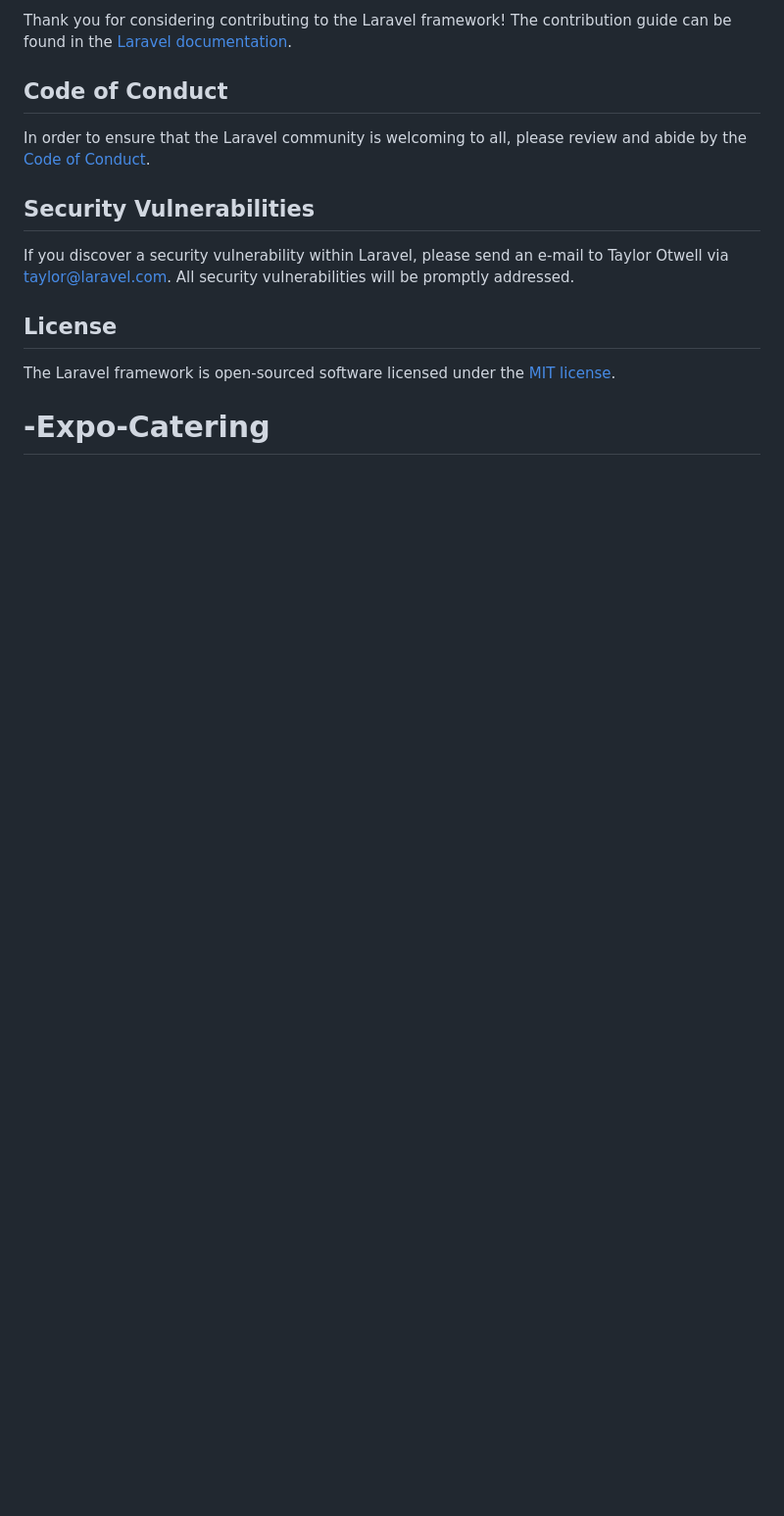
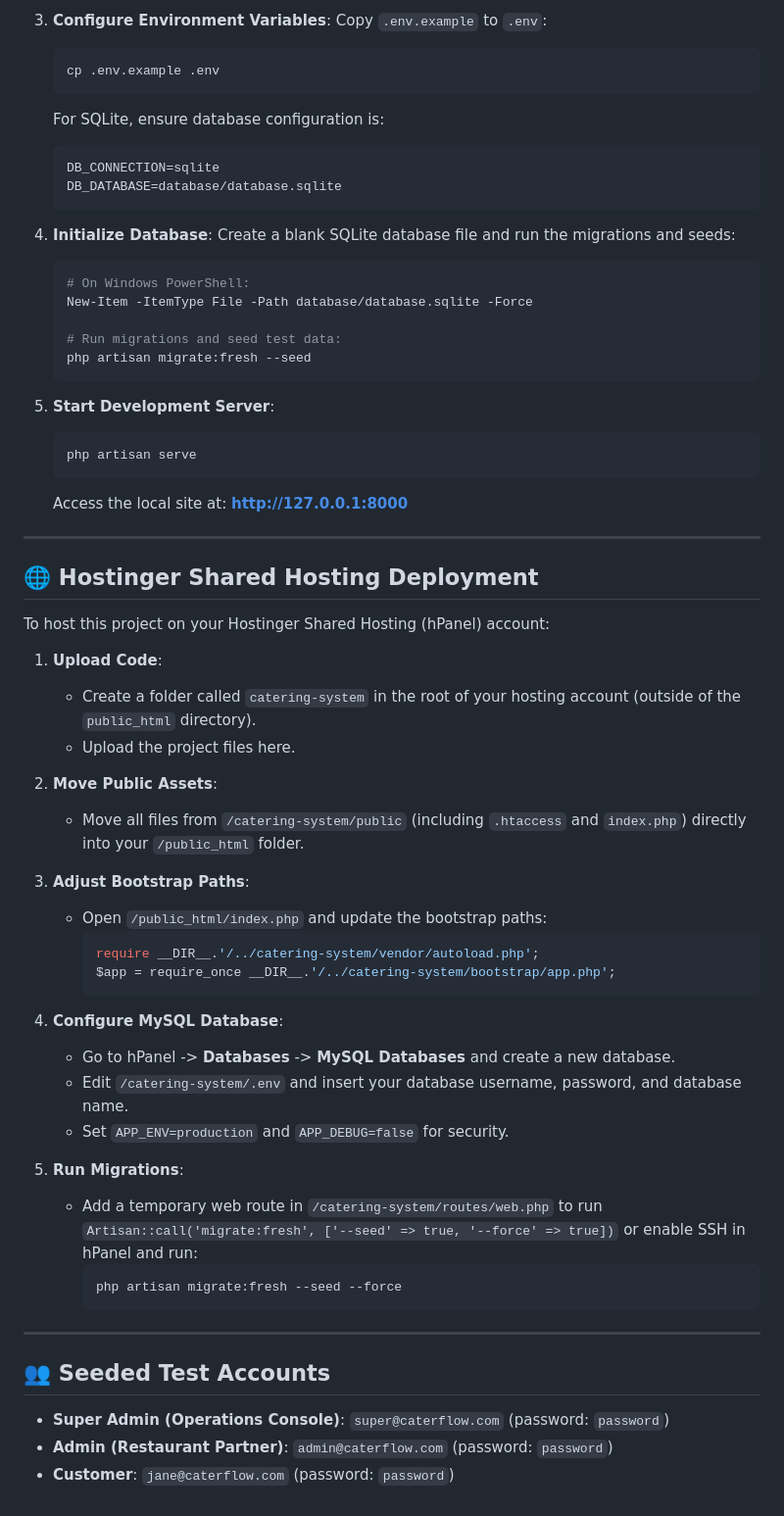
Before and after one commit to mudabahi12/-Expo-Catering, a Markdown page: README.md, the part around one of its changes. Shown at 98% size. Rendered like a GitHub page; blank space fills up the shorter version.

````diff
--- a/README.md
+++ b/README.md
@@ -53,15 +66,66 @@ We would like to extend our thanks to the following sponsors for funding Laravel
 
-Thank you for considering contributing to the Laravel framework! The contribution guide can be found in the [Laravel documentation](https://laravel.com/docs/contributions).
+3. **Configure Environment Variables**:
+   Copy `.env.example` to `.env`:
+   ```bash
+   cp .env.example .env
+   ```
+   For SQLite, ensure database configuration is:
+   ```env
+   DB_CONNECTION=sqlite
+   DB_DATABASE=database/database.sqlite
+   ```
 
-## Code of Conduct
+4. **Initialize Database**:
+   Create a blank SQLite database file and run the migrations and seeds:
+   ```bash
+   # On Windows PowerShell:
+   New-Item -ItemType File -Path database/database.sqlite -Force
 
-In order to ensure that the Laravel community is welcoming to all, please review and abide by the [Code of Conduct](https://laravel.com/docs/contributions#code-of-conduct).
+   # Run migrations and seed test data:
+   php artisan migrate:fresh --seed
+   ```
 
-## Security Vulnerabilities
+5. **Start Development Server**:
+   ```bash
+   php artisan serve
+   ```
+   Access the local site at: **[http://127.0.0.1:8000](http://127.0.0.1:8000)**
 
-If you discover a security vulnerability within Laravel, please send an e-mail to Taylor Otwell via [taylor@laravel.com](mailto:taylor@laravel.com). All security vulnerabilities will be promptly addressed.
+---
 
-## License
+## 🌐 Hostinger Shared Hosting Deployment
 
-The Laravel framework is open-sourced software licensed under the [MIT license](https://opensource.org/licenses/MIT).
-# -Expo-Catering
+To host this project on your Hostinger Shared Hosting (hPanel) account:
+
+1. **Upload Code**:
+   - Create a folder called `catering-system` in the root of your hosting account (outside of the `public_html` directory).
+   - Upload the project files here.
+
+2. **Move Public Assets**:
+   - Move all files from `/catering-system/public` (including `.htaccess` and `index.php`) directly into your `/public_html` folder.
+
+3. **Adjust Bootstrap Paths**:
+   - Open `/public_html/index.php` and update the bootstrap paths:
+     ```php
+     require __DIR__.'/../catering-system/vendor/autoload.php';
+     $app = require_once __DIR__.'/../catering-system/bootstrap/app.php';
+     ```
+
+4. **Configure MySQL Database**:
+   - Go to hPanel -> **Databases** -> **MySQL Databases** and create a new database.
+   - Edit `/catering-system/.env` and insert your database username, password, and database name.
+   - Set `APP_ENV=production` and `APP_DEBUG=false` for security.
+
+5. **Run Migrations**:
+   - Add a temporary web route in `/catering-system/routes/web.php` to run `Artisan::call('migrate:fresh', ['--seed' => true, '--force' => true])` or enable SSH in hPanel and run:
+     ```bash
+     php artisan migrate:fresh --seed --force
+     ```
+
+---
+
+## 👥 Seeded Test Accounts
+
+- **Super Admin (Operations Console)**: `super@caterflow.com` (password: `password`)
+- **Admin (Restaurant Partner)**: `admin@caterflow.com` (password: `password`)
+- **Customer**: `jane@caterflow.com` (password: `password`)
````
Also changed, not shown: other parts of README.md (+51 -38 lines).
